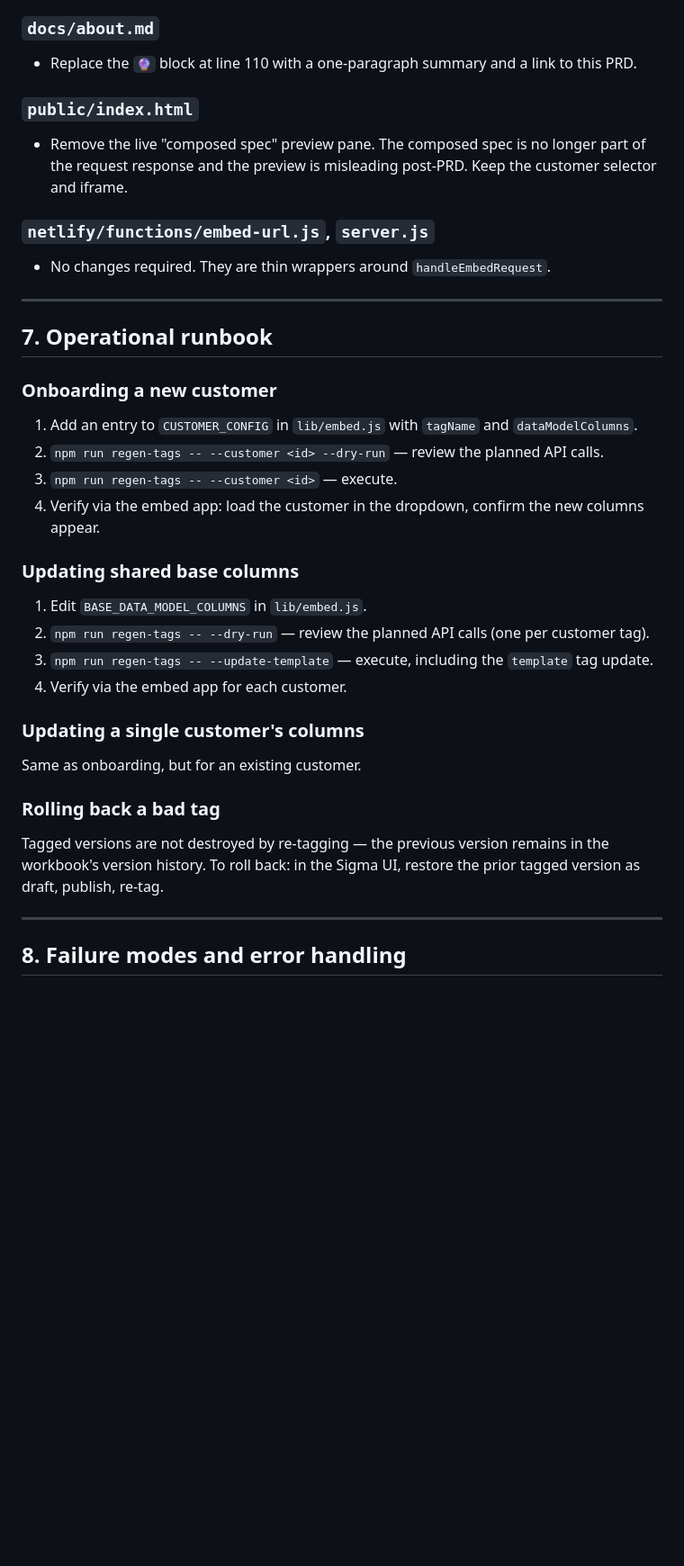
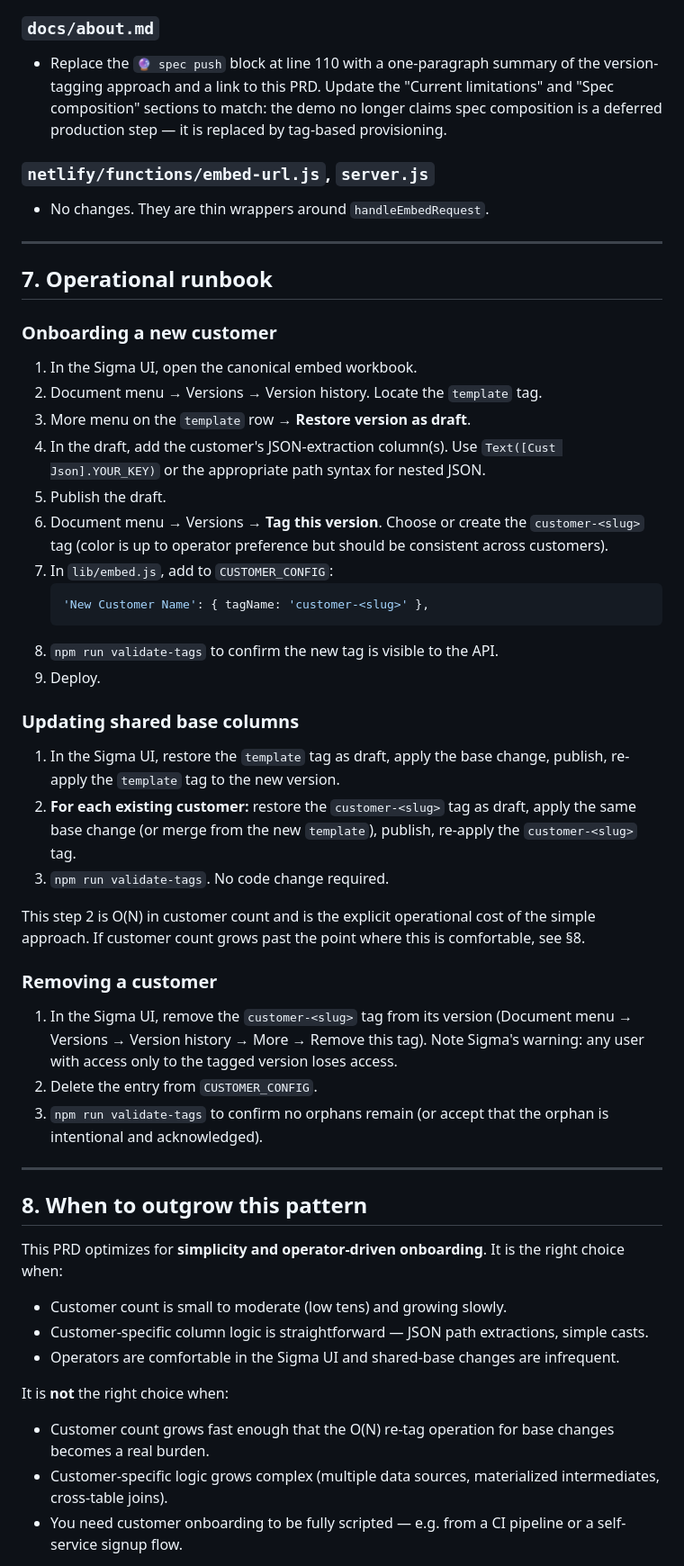
Before and after one commit to CurtisDeCastro/anthropic, a Markdown page: docs/prd.md, the part around one of its changes. Shown at 90% size. Drawn GitHub-style; blank space fills up the shorter version.

````diff
--- a/docs/prd.md
+++ b/docs/prd.md
@@ -247,12 +189,9 @@ No change in request-path latency; the entire shift is in the build/onboarding p
 
 ### `docs/about.md`
-- Replace the `🔮` block at line 110 with a one-paragraph summary and a link to this PRD.
-
-### `public/index.html`
-- Remove the live "composed spec" preview pane. The composed spec is no longer part of the request response and the preview is misleading post-PRD. Keep the customer selector and iframe.
+- Replace the `🔮 spec push` block at line 110 with a one-paragraph summary of the version-tagging approach and a link to this PRD. Update the "Current limitations" and "Spec composition" sections to match: the demo no longer claims spec composition is a deferred production step — it is replaced by tag-based provisioning.
 
 ### `netlify/functions/embed-url.js`, `server.js`
-- No changes required. They are thin wrappers around `handleEmbedRequest`.
+- No changes. They are thin wrappers around `handleEmbedRequest`.
 
 ---
 
@@ -260,26 +199,46 @@ No change in request-path latency; the entire shift is in the build/onboarding p
 
 ### Onboarding a new customer
 
-1. Add an entry to `CUSTOMER_CONFIG` in `lib/embed.js` with `tagName` and `dataModelColumns`.
-2. `npm run regen-tags -- --customer <id> --dry-run` — review the planned API calls.
-3. `npm run regen-tags -- --customer <id>` — execute.
-4. Verify via the embed app: load the customer in the dropdown, confirm the new columns appear.
+1. In the Sigma UI, open the canonical embed workbook.
+2. Document menu → Versions → Version history. Locate the `template` tag.
+3. More menu on the `template` row → **Restore version as draft**.
+4. In the draft, add the customer's JSON-extraction column(s). Use `Text([Cust Json].YOUR_KEY)` or the appropriate path syntax for nested JSON.
+5. Publish the draft.
+6. Document menu → Versions → **Tag this version**. Choose or create the `customer-<slug>` tag (color is up to operator preference but should be consistent across customers).
+7. In `lib/embed.js`, add to `CUSTOMER_CONFIG`:
+   ```js
+   'New Customer Name': { tagName: 'customer-<slug>' },
+   ```
+8. `npm run validate-tags` to confirm the new tag is visible to the API.
+9. Deploy.
 
 ### Updating shared base columns
 
-1. Edit `BASE_DATA_MODEL_COLUMNS` in `lib/embed.js`.
-2. `npm run regen-tags -- --dry-run` — review the planned API calls (one per customer tag).
-3. `npm run regen-tags -- --update-template` — execute, including the `template` tag update.
-4. Verify via the embed app for each customer.
+1. In the Sigma UI, restore the `template` tag as draft, apply the base change, publish, re-apply the `template` tag to the new version.
+2. **For each existing customer:** restore the `customer-<slug>` tag as draft, apply the same base change (or merge from the new `template`), publish, re-apply the `customer-<slug>` tag.
+3. `npm run validate-tags`. No code change required.
 
-### Updating a single customer's columns
+This step 2 is O(N) in customer count and is the explicit operational cost of the simple approach. If customer count grows past the point where this is comfortable, see §8.
 
-Same as onboarding, but for an existing customer.
+### Removing a customer
 
-### Rolling back a bad tag
-
-Tagged versions are not destroyed by re-tagging — the previous version remains in the workbook's version history. To roll back: in the Sigma UI, restore the prior tagged version as draft, publish, re-tag.
+1. In the Sigma UI, remove the `customer-<slug>` tag from its version (Document menu → Versions → Version history → More → Remove this tag). Note Sigma's warning: any user with access only to the tagged version loses access.
+2. Delete the entry from `CUSTOMER_CONFIG`.
+3. `npm run validate-tags` to confirm no orphans remain (or accept that the orphan is intentional and acknowledged).
 
 ---
 
-## 8. Failure modes and error handling
+## 8. When to outgrow this pattern
+
+This PRD optimizes for **simplicity and operator-driven onboarding**. It is the right choice when:
+
+- Customer count is small to moderate (low tens) and growing slowly.
+- Customer-specific column logic is straightforward — JSON path extractions, simple casts.
+- Operators are comfortable in the Sigma UI and shared-base changes are infrequent.
+
+It is **not** the right choice when:
+
+- Customer count grows fast enough that the O(N) re-tag operation for base changes becomes a real burden.
+- Customer-specific logic grows complex (multiple data sources, materialized intermediates, cross-table joins).
+- You need customer onboarding to be fully scripted — e.g. from a CI pipeline or a self-service signup flow.
+
````
Also changed, not shown: other parts of docs/prd.md (+96 -157 lines).
